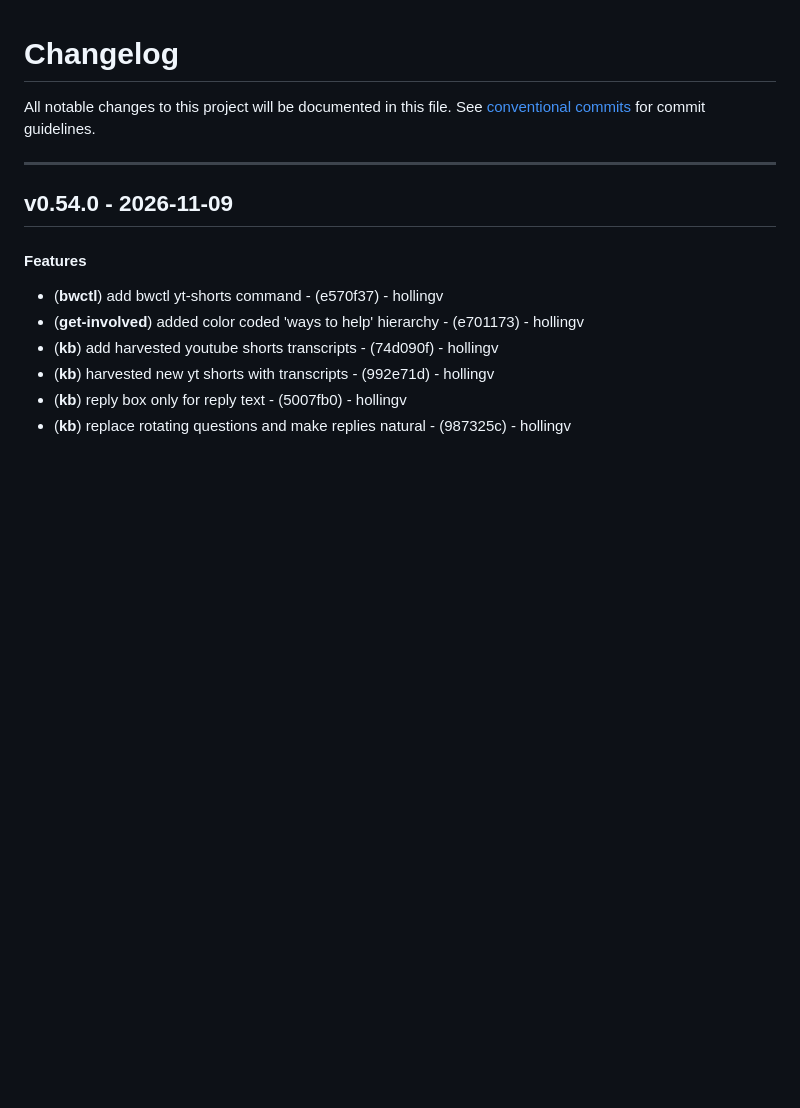
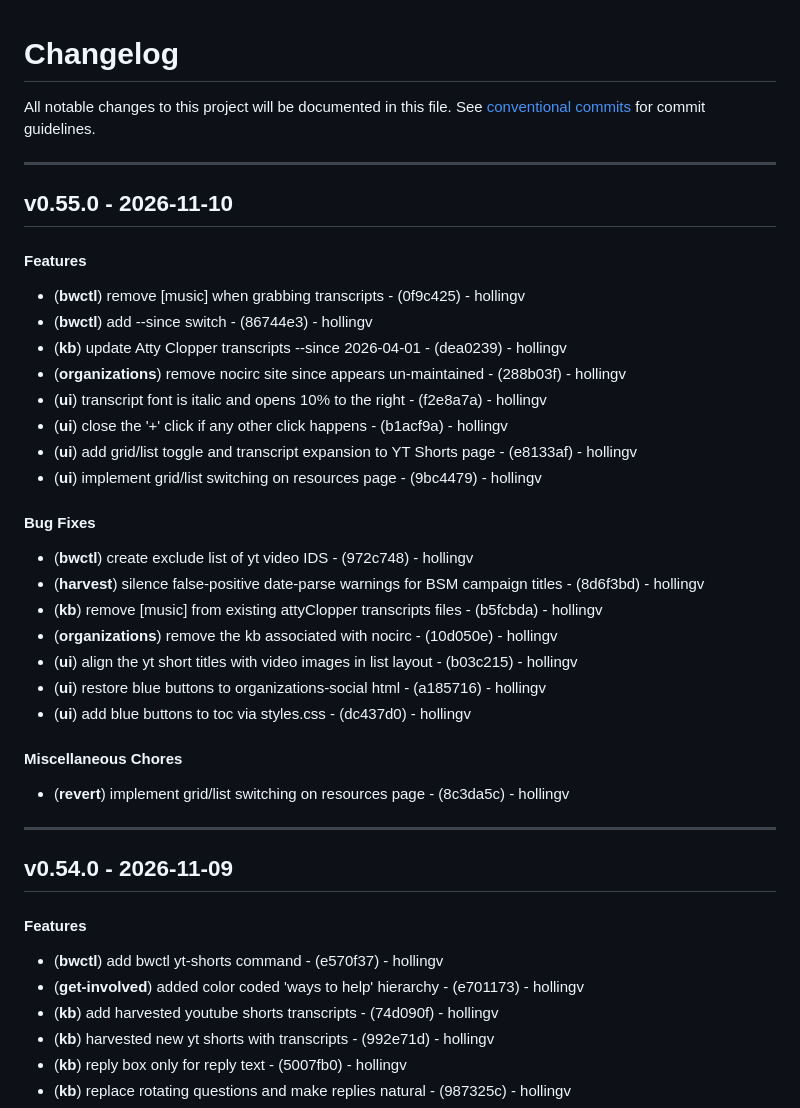
Before and after one commit to hollingv/born-whole-project, a Markdown page: CHANGELOG.md, the part around the change. Drawn GitHub-style; blank space fills up the shorter version.

Commit message:
chore(version): v0.55.0

```diff
--- a/CHANGELOG.md
+++ b/CHANGELOG.md
@@ -2,6 +2,29 @@
 All notable changes to this project will be documented in this file. See [conventional commits](https://www.conventionalcommits.org/) for commit guidelines.
 
 - - -
+## v0.55.0 - 2026-11-10
+#### Features
+- (**bwctl**) remove [music] when grabbing transcripts - (0f9c425) - hollingv
+- (**bwctl**) add --since <YYYY-MM-DD> switch - (86744e3) - hollingv
+- (**kb**) update Atty Clopper transcripts --since 2026-04-01 - (dea0239) - hollingv
+- (**organizations**) remove nocirc site since appears un-maintained - (288b03f) - hollingv
+- (**ui**) transcript font is italic and opens 10% to the right - (f2e8a7a) - hollingv
+- (**ui**) close the '+' click if any other click happens - (b1acf9a) - hollingv
+- (**ui**) add grid/list toggle and transcript expansion to YT Shorts page - (e8133af) - hollingv
+- (**ui**) implement grid/list switching on resources page - (9bc4479) - hollingv
+#### Bug Fixes
+- (**bwctl**) create exclude list of yt video IDS - (972c748) - hollingv
+- (**harvest**) silence false-positive date-parse warnings for BSM campaign titles - (8d6f3bd) - hollingv
+- (**kb**) remove [music] from existing attyClopper transcripts files - (b5fcbda) - hollingv
+- (**organizations**) remove the kb associated with nocirc - (10d050e) - hollingv
+- (**ui**) align the yt short titles with video images in list layout - (b03c215) - hollingv
+- (**ui**) restore blue buttons to organizations-social html - (a185716) - hollingv
+- (**ui**) add blue buttons to toc via styles.css - (dc437d0) - hollingv
+#### Miscellaneous Chores
+- (**revert**) implement grid/list switching on resources page - (8c3da5c) - hollingv
+
+- - -
+
 ## v0.54.0 - 2026-11-09
 #### Features
 - (**bwctl**) add bwctl yt-shorts command - (e570f37) - hollingv
```
